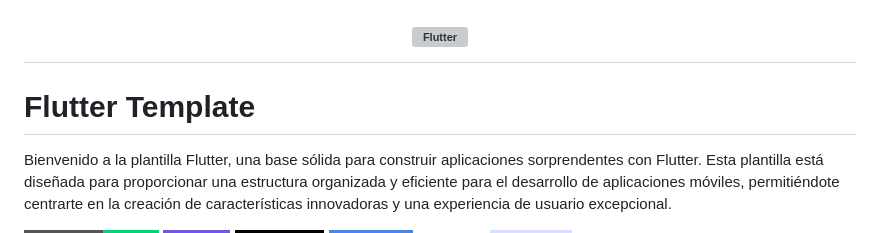
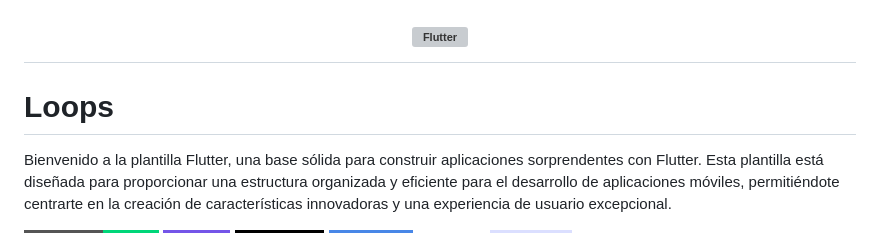
Before and after one commit to SangheliosBlack/Loops, a Markdown page: README.md, the part around the change. GitHub-like rendering; badges without logos; grey boxes are pictures that could not be loaded.

```diff
--- a/README.md
+++ b/README.md
@@ -7,7 +7,7 @@
   </h1>
 </a>
 
-# Flutter Template
+# Loops
 
 Bienvenido a la plantilla Flutter, una base sólida para construir aplicaciones sorprendentes con Flutter. Esta plantilla está diseñada para proporcionar una estructura organizada y eficiente para el desarrollo de aplicaciones móviles, permitiéndote centrarte en la creación de características innovadoras y una experiencia de usuario excepcional.
 
```
